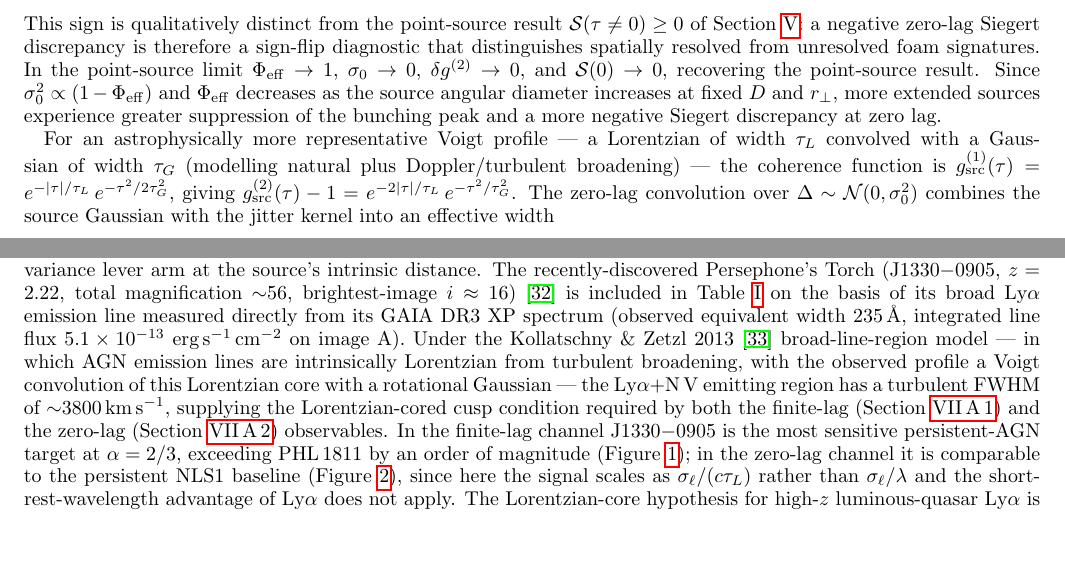
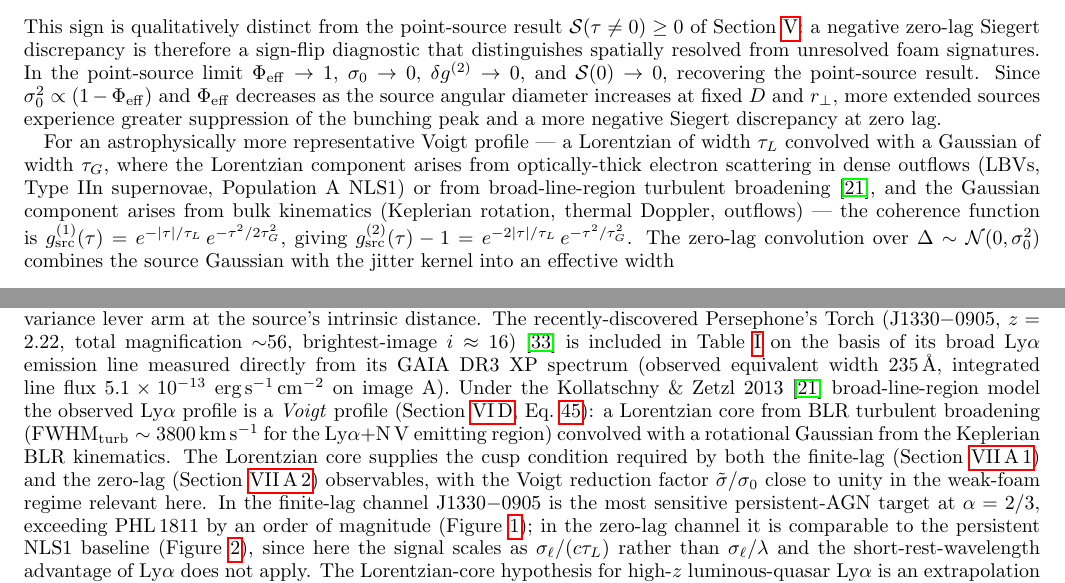
Before and after one commit to AlexGKim/foam, a LaTeX paper (docs/paper.tex): two parts of pages 10 and 14 of 19 before the commit and two parts of pages 10 and 14 of 20 after it, joined at a grey line, cut so that both start at the same text, the shorter picture padded with empty space. Compiled offline with pdfLaTeX.

Commit message:
Clarify Voigt physical origins and label J1330-0905 as a Voigt case
- Update the Voigt-profile parentheticals in Section III (first-order
  coherence, Lorentzian/Voigt sources) and Section VI.D (zero-lag
  observable for extended sources) to replace the misleading "natural
  plus Doppler/turbulent broadening" wording with the practical
  physical origins: the Lorentzian core comes from either optically-
  thick electron scattering in dense outflows (LBVs / Type IIn /
  Pop A NLS1) or from broad-line-region turbulent broadening (K&Z 2013);
  the Gaussian comes from bulk Doppler motions (rotation, thermal,
  outflows). Natural broadening is always negligible in practice.

- Strengthen the Persephone's Torch entry in Section VII.B Candidate
  Sources to make explicit that the observed Lyman-alpha profile is a
  Voigt profile (cross-reference to Section VI.D, Eq. g2zero_voigt):
  Lorentzian turbulent core from K&Z 2013 convolved with rotational
  Gaussian, with the Voigt reduction factor close to unity in the weak-
  foam regime.

Co-Authored-By: Claude Opus 4.7 (1M context) <noreply@anthropic.com>

```diff
--- a/docs/paper.tex
+++ b/docs/paper.tex
@@ -948,8 +949,12 @@ extended sources experience greater suppression of the bunching peak and a
 more negative Siegert discrepancy at zero lag.
 
 For an astrophysically more representative Voigt profile --- a Lorentzian of
-width $\tau_L$ convolved with a Gaussian of width $\tau_G$ (modelling natural
-plus Doppler/turbulent broadening) --- the coherence function is
+width $\tau_L$ convolved with a Gaussian of width $\tau_G$, where the
+Lorentzian component arises from optically-thick electron scattering in dense
+outflows (LBVs, Type~IIn supernovae, Population~A NLS1) or from broad-line-region
+turbulent broadening~\cite{Kollatschny2013}, and the Gaussian component
+arises from bulk kinematics (Keplerian rotation, thermal Doppler, outflows) --- the
+coherence function is
 $g^{(1)}_{\rm src}(\tau) = e^{-|\tau|/\tau_L}\,e^{-\tau^2/2\tau_G^2}$,
 giving $g^{(2)}_{\rm src}(\tau)-1 = e^{-2|\tau|/\tau_L}\,e^{-\tau^2/\tau_G^2}$.
 The zero-lag convolution over $\Delta\sim\mathcal{N}(0,\sigma_0^2)$ combines the
@@ -1372,13 +1377,17 @@ on the basis of its broad Ly$\alpha$ emission line measured directly from
 its GAIA~DR3 XP spectrum (observed equivalent width 235\,\AA, integrated
 line flux $5.1\times10^{-13}$~erg\,s$^{-1}$\,cm$^{-2}$ on image~A).
 Under the Kollatschny~\&~Zetzl~2013~\cite{Kollatschny2013}
-broad-line-region model --- in which AGN emission lines are intrinsically
-Lorentzian from turbulent broadening, with the observed profile a Voigt
-convolution of this Lorentzian core with a rotational Gaussian --- the
-Ly$\alpha$+N\,V emitting region has a turbulent FWHM of
-${\sim}3800$\,km\,s$^{-1}$, supplying the Lorentzian-cored cusp condition
-required by both the finite-lag (Section~\ref{sec:sens-point}) and the
-zero-lag (Section~\ref{sec:sens-extended}) observables.
+broad-line-region model the observed Ly$\alpha$ profile is a
+\textit{Voigt} profile (Section~\ref{sec:zerolag}, Eq.~\ref{eq:g2zero_voigt}):
+a Lorentzian core from BLR turbulent broadening
+(FWHM$_{\rm turb} \sim 3800$\,km\,s$^{-1}$ for the Ly$\alpha$+N\,V emitting
+region) convolved with a rotational Gaussian from the Keplerian BLR
+kinematics.
+The Lorentzian core supplies the cusp condition required by both the
+finite-lag (Section~\ref{sec:sens-point}) and the zero-lag
+(Section~\ref{sec:sens-extended}) observables, with the Voigt reduction
+factor $\tilde\sigma/\sigma_0$ close to unity in the weak-foam regime
+relevant here.
 In the finite-lag channel J1330$-$0905 is the most sensitive
 persistent-AGN target at $\alpha = 2/3$, exceeding PHL\,1811 by an order
 of magnitude (Figure~\ref{fig:snr_vs_alpha_pt}); in the zero-lag channel
```
Also changed, not shown: docs/paper.pdf, docs/paper.tex (5 more changed lines).
